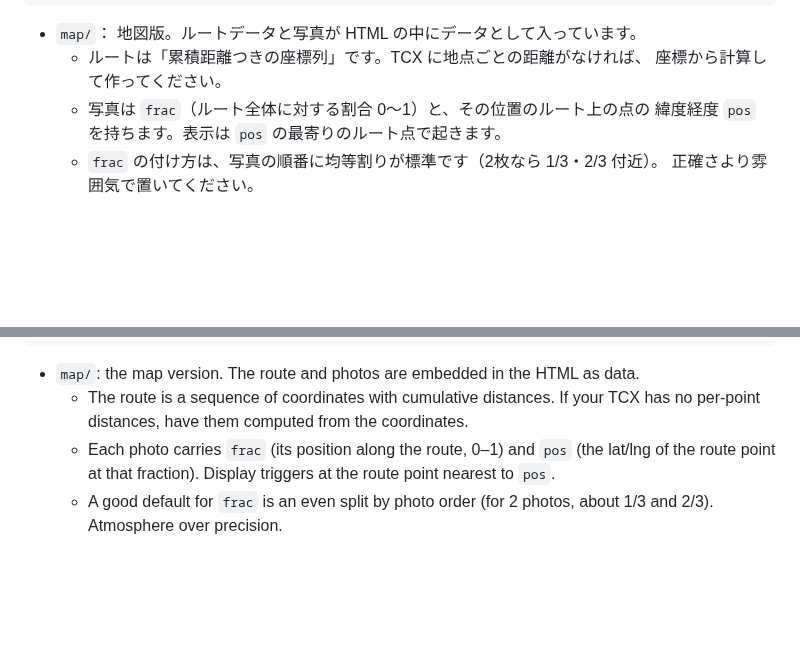
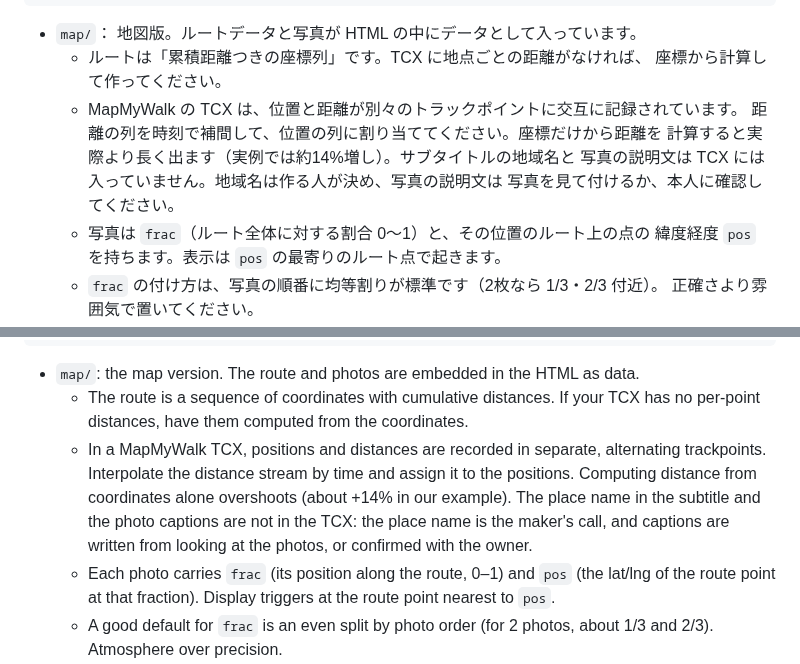
Before and after one commit to remulink-goma/route-and-photos, a Markdown page: README.md, 2 parts joined by grey strips. Rendered like a GitHub page; blank space fills up the shorter version.

Commit message:
README: note MapMyWalk TCX distance interpolation and caption sources

```diff
--- a/README.md
+++ b/README.md
@@ -65,6 +65,11 @@
 - `map/`： 地図版。ルートデータと写真が HTML の中にデータとして入っています。
   - ルートは「累積距離つきの座標列」です。TCX に地点ごとの距離がなければ、
     座標から計算して作ってください。
+  - MapMyWalk の TCX は、位置と距離が別々のトラックポイントに交互に記録されています。
+    距離の列を時刻で補間して、位置の列に割り当ててください。座標だけから距離を
+    計算すると実際より長く出ます（実例では約14%増し）。サブタイトルの地域名と
+    写真の説明文は TCX には入っていません。地域名は作る人が決め、写真の説明文は
+    写真を見て付けるか、本人に確認してください。
   - 写真は `frac`（ルート全体に対する割合 0〜1）と、その位置のルート上の点の
     緯度経度 `pos` を持ちます。表示は `pos` の最寄りのルート点で起きます。
   - `frac` の付け方は、写真の順番に均等割りが標準です（2枚なら 1/3・2/3 付近）。
@@ -157,6 +162,7 @@ If something does not work (the sample will not run, the data shape does not fit
 
 - `map/`: the map version. The route and photos are embedded in the HTML as data.
   - The route is a sequence of coordinates with cumulative distances. If your TCX has no per-point distances, have them computed from the coordinates.
+  - In a MapMyWalk TCX, positions and distances are recorded in separate, alternating trackpoints. Interpolate the distance stream by time and assign it to the positions. Computing distance from coordinates alone overshoots (about +14% in our example). The place name in the subtitle and the photo captions are not in the TCX: the place name is the maker's call, and captions are written from looking at the photos, or confirmed with the owner.
   - Each photo carries `frac` (its position along the route, 0–1) and `pos` (the lat/lng of the route point at that fraction). Display triggers at the route point nearest to `pos`.
   - A good default for `frac` is an even split by photo order (for 2 photos, about 1/3 and 2/3). Atmosphere over precision.
 - `timeline/`: the timeline version. Data is `albums.json` (a list of year, title, image filename). Images go in `jackets/`, and list order is display order.
```
